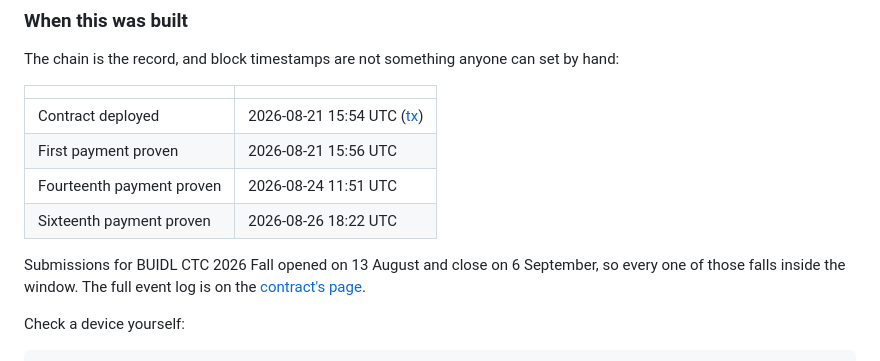
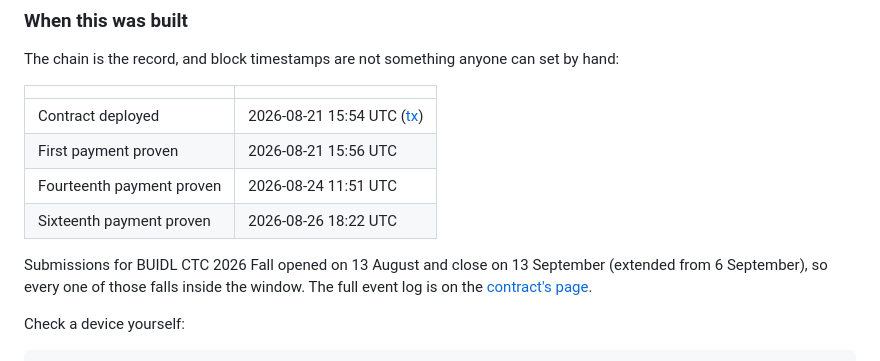
Before and after one commit to bongbongcrypto/remit-to-own, a Markdown page: README.md, the part around the change. Drawn GitHub-style.

Commit message:
docs: submission window extended to September 13
The DoraHacks page now lists the deadline as September 13 ET, extended from
September 6. The build-period argument is unchanged; every on-chain timestamp
still falls inside the window.

Co-Authored-By: Claude Fable 5 <noreply@anthropic.com>

```diff
--- a/README.md
+++ b/README.md
@@ -57,8 +57,9 @@ by hand:
 | Fourteenth payment proven | 2026-08-24 11:51 UTC |
 | Sixteenth payment proven | 2026-08-26 18:22 UTC |
 
-Submissions for BUIDL CTC 2026 Fall opened on 13 August and close on 6
-September, so every one of those falls inside the window. The full event log is
+Submissions for BUIDL CTC 2026 Fall opened on 13 August and close on 13
+September (extended from 6 September), so every one of those falls inside the
+window. The full event log is
 on the [contract's page](https://creditcoin-testnet.blockscout.com/address/0x59FEF8771Da4248b89F7D6052b9d10fDfb13D223?tab=logs).
 
 Check a device yourself:
```
